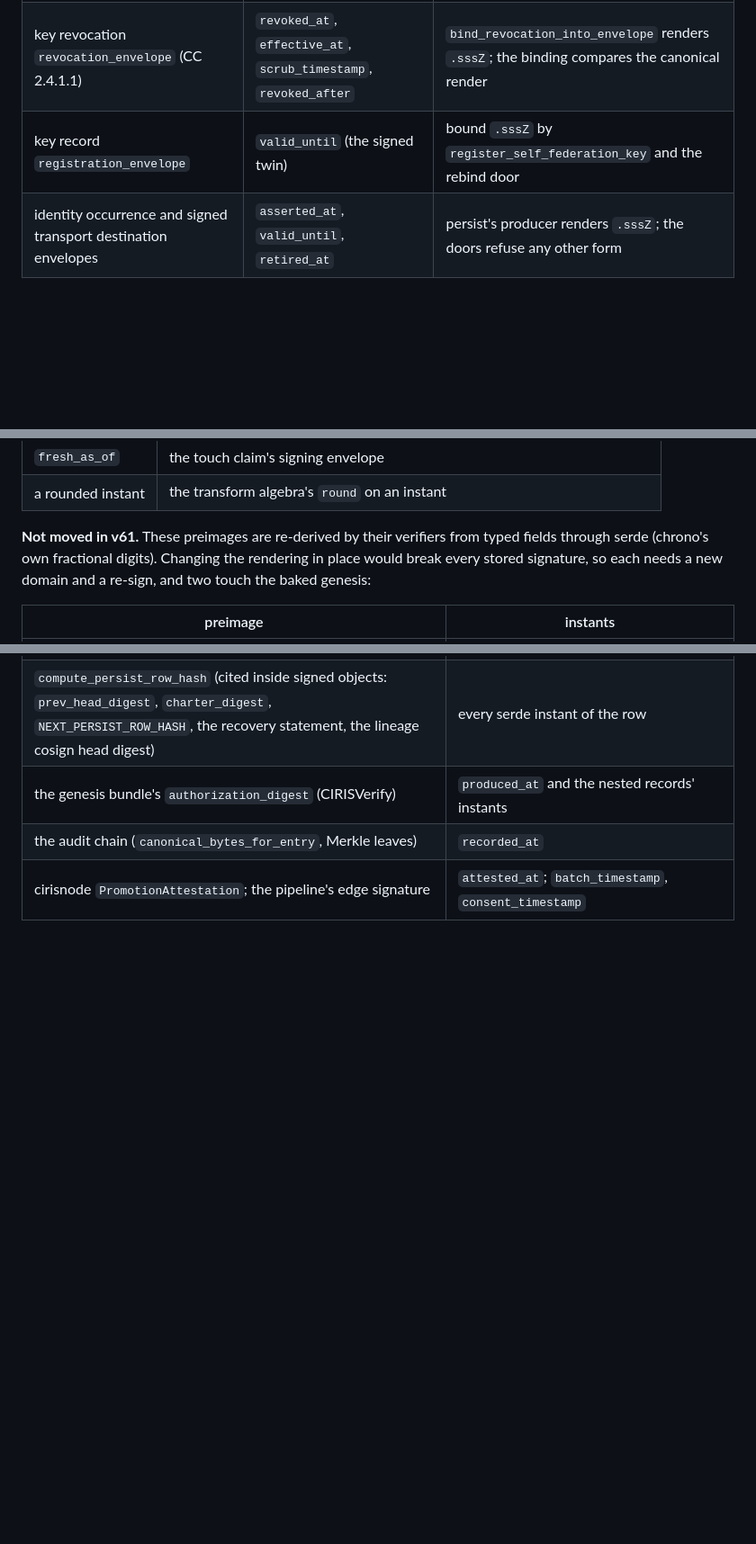
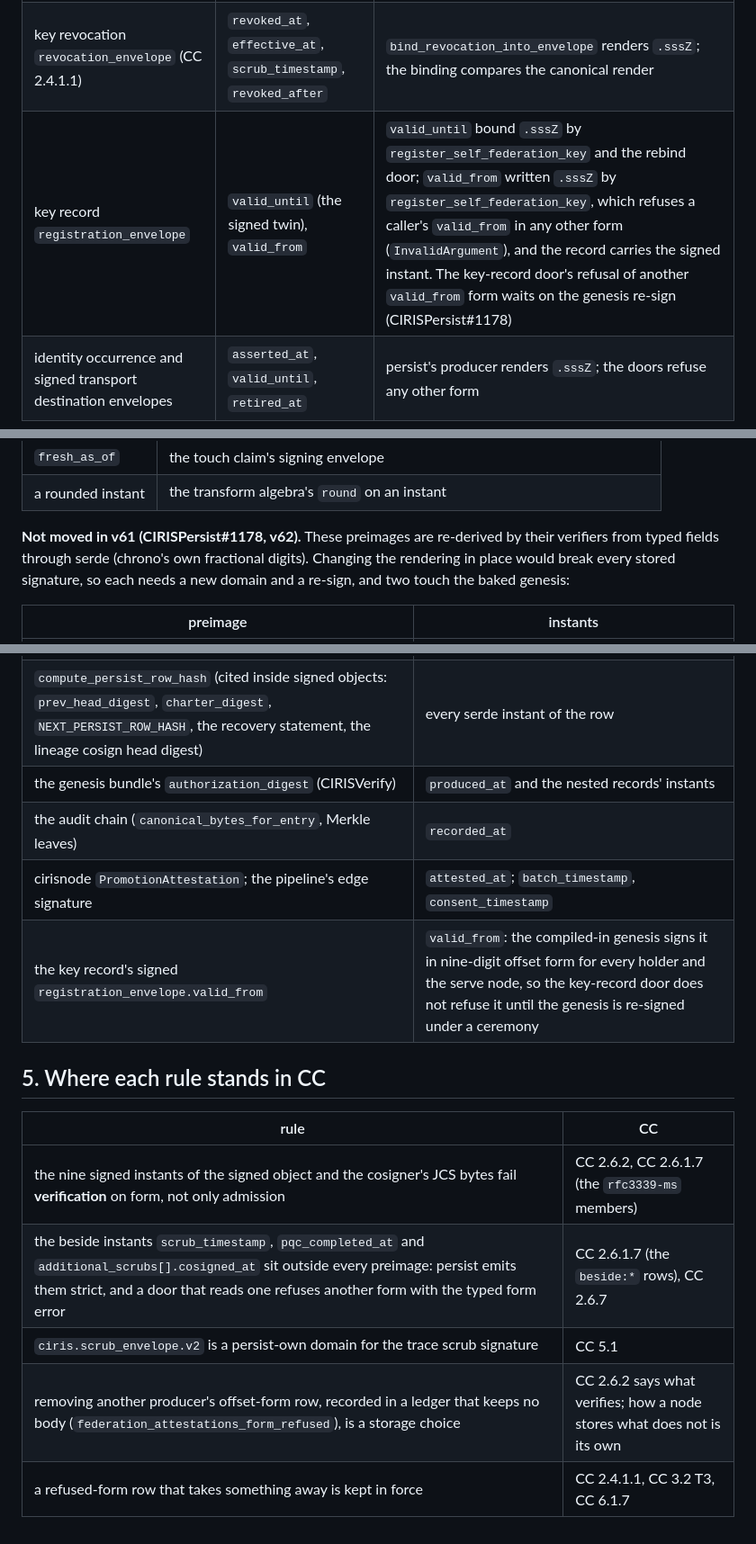
Before and after one commit to CIRISAI/CIRISPersist, a Markdown page: FSD/SIGNED_INSTANT_FORM.md, 3 parts joined by grey strips. Shown at 90% size. GitHub-like rendering; blank space fills up the shorter version.

Commit message:
docs(v61.0.0 S3): SIGNED_INSTANT_FORM names the v62 ticket and where each rule stands in CC
§4's "Not moved" table cites CIRISPersist#1178 (the five re-derived preimage
families need a .v2 domain and a re-sign; the genesis needs a ceremony) and
gains the key record's signed valid_from, which the compiled-in genesis signs
in offset form. The key-record row records what v61 does for valid_from.
§5 cites CC for each rule: the signed instants and the cosigner's JCS bytes
fail verification on form (CC 2.6.2, 2.6.1.7); the beside instants are
strict at emission and a typed form error at a door (CC 2.6.1.7, 2.6.7);
ciris.scrub_envelope.v2 is persist-own under CC 5.1; removing another
producer's row with a body-free ledger is a storage choice; a row that
takes something away stays in force (CC 2.4.1.1).

Co-Authored-By: Claude Opus 5.5 <noreply@anthropic.com>
Claude-Session: https://claude.ai/code/session_01RmimP3A8CRVNN7EWZzs9Aq

```diff
--- a/FSD/SIGNED_INSTANT_FORM.md
+++ b/FSD/SIGNED_INSTANT_FORM.md
@@ -58,7 +58,7 @@ Every signed preimage persist builds or verifies that carries an instant, in thr
 |---|---|---|
 | attestation envelope, JCS (CC 2.6.1.7) | the §1 members | minted `.sssZ` (`render_signed_instant`); refused otherwise |
 | key revocation `revocation_envelope` (CC 2.4.1.1) | `revoked_at`, `effective_at`, `scrub_timestamp`, `revoked_after` | `bind_revocation_into_envelope` renders `.sssZ`; the binding compares the canonical render |
-| key record `registration_envelope` | `valid_until` (the signed twin) | bound `.sssZ` by `register_self_federation_key` and the rebind door |
+| key record `registration_envelope` | `valid_until` (the signed twin), `valid_from` | `valid_until` bound `.sssZ` by `register_self_federation_key` and the rebind door; `valid_from` written `.sssZ` by `register_self_federation_key`, which refuses a caller's `valid_from` in any other form (`InvalidArgument`), and the record carries the signed instant. The key-record door's refusal of another `valid_from` form waits on the genesis re-sign (CIRISPersist#1178) |
 | identity occurrence and signed transport destination envelopes | `asserted_at`, `valid_until`, `retired_at` | persist's producer renders `.sssZ`; the doors refuse any other form |
 
 **B. Persist-own domain preimages.** Persist names the domain. The canonical form is a new domain; the old one still verifies as itself.
@@ -82,7 +82,7 @@ The two trust doors verify a signature over v2, else over v1 (`verify_trust_plan
 | `fresh_as_of` | the touch claim's signing envelope |
 | a rounded instant | the transform algebra's `round` on an instant |
 
-**Not moved in v61.** These preimages are re-derived by their verifiers from typed fields through serde (chrono's own fractional digits). Changing the rendering in place would break every stored signature, so each needs a new domain and a re-sign, and two touch the baked genesis:
+**Not moved in v61 (CIRISPersist#1178, v62).** These preimages are re-derived by their verifiers from typed fields through serde (chrono's own fractional digits). Changing the rendering in place would break every stored signature, so each needs a new domain and a re-sign, and two touch the baked genesis:
 
 | preimage | instants |
 |---|---|
@@ -91,3 +91,14 @@ The two trust doors verify a signature over v2, else over v1 (`verify_trust_plan
 | the genesis bundle's `authorization_digest` (CIRISVerify) | `produced_at` and the nested records' instants |
 | the audit chain (`canonical_bytes_for_entry`, Merkle leaves) | `recorded_at` |
 | cirisnode `PromotionAttestation`; the pipeline's edge signature | `attested_at`; `batch_timestamp`, `consent_timestamp` |
+| the key record's signed `registration_envelope.valid_from` | `valid_from`: the compiled-in genesis signs it in nine-digit offset form for every holder and the serve node, so the key-record door does not refuse it until the genesis is re-signed under a ceremony |
+
+## 5. Where each rule stands in CC
+
+| rule | CC |
+|---|---|
+| the nine signed instants of the signed object and the cosigner's JCS bytes fail **verification** on form, not only admission | CC 2.6.2, CC 2.6.1.7 (the `rfc3339-ms` members) |
+| the beside instants `scrub_timestamp`, `pqc_completed_at` and `additional_scrubs[].cosigned_at` sit outside every preimage: persist emits them strict, and a door that reads one refuses another form with the typed form error | CC 2.6.1.7 (the `beside:*` rows), CC 2.6.7 |
+| `ciris.scrub_envelope.v2` is a persist-own domain for the trace scrub signature | CC 5.1 |
+| removing another producer's offset-form row, recorded in a ledger that keeps no body (`federation_attestations_form_refused`), is a storage choice | CC 2.6.2 says what verifies; how a node stores what does not is its own |
+| a refused-form row that takes something away is kept in force | CC 2.4.1.1, CC 3.2 T3, CC 6.1.7 |
```
